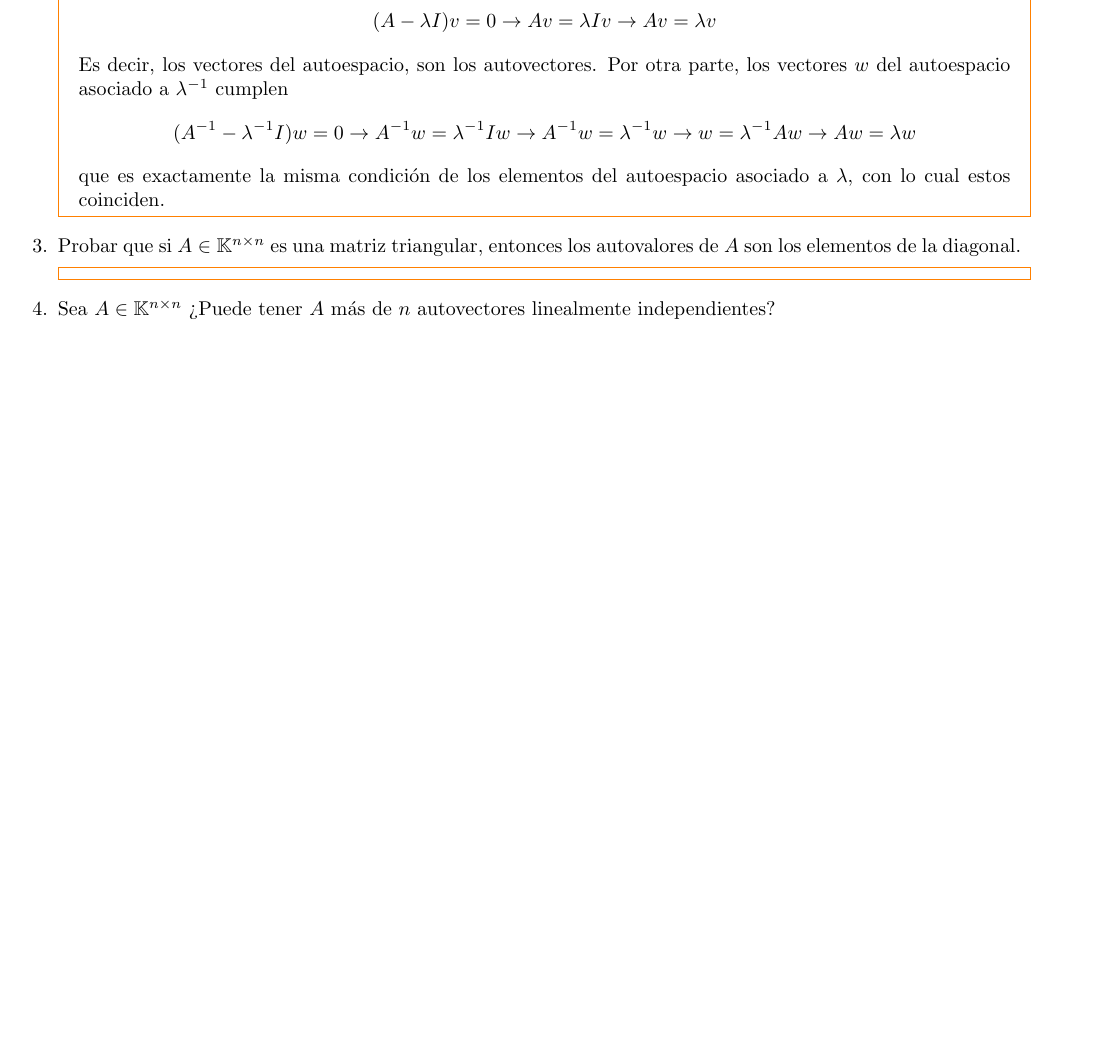
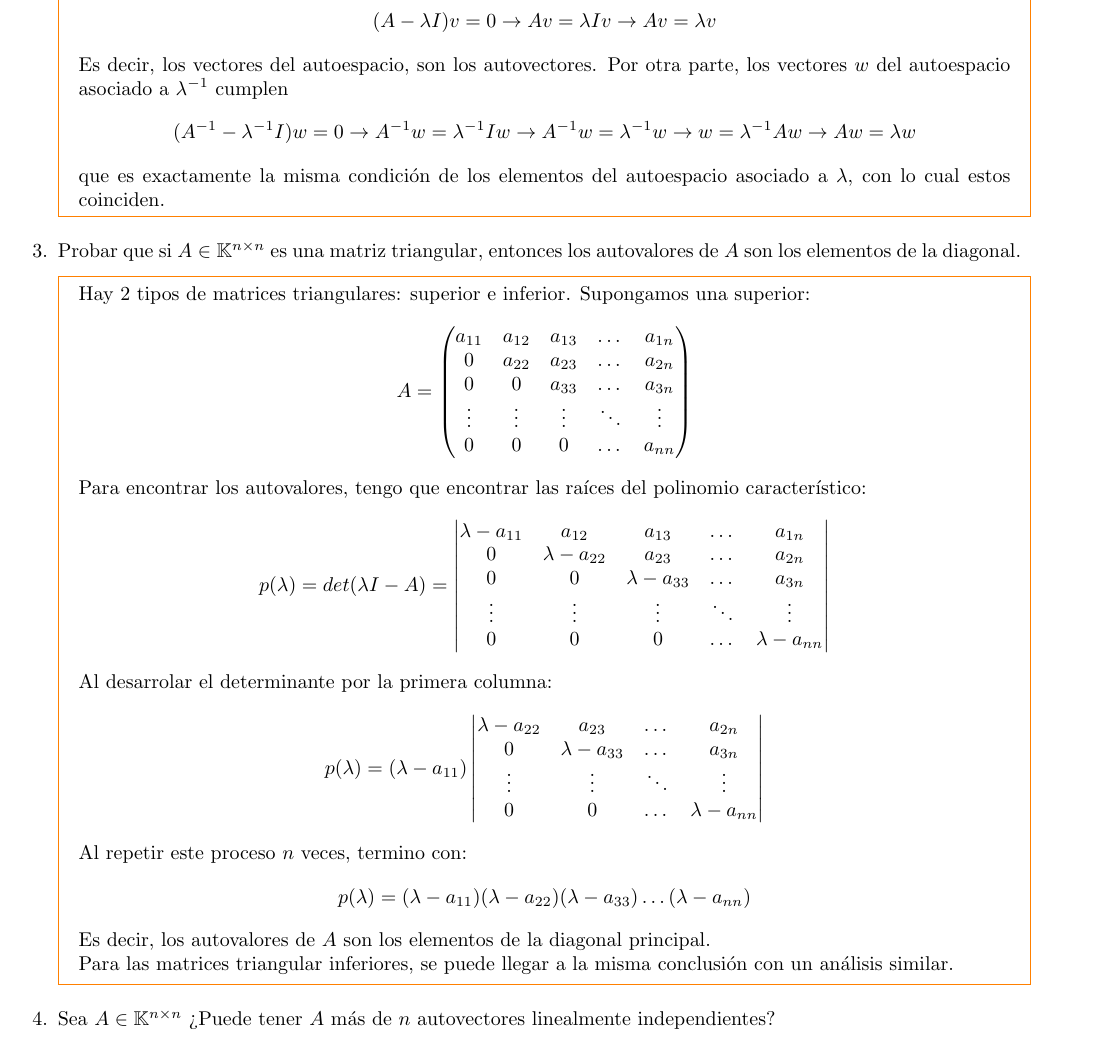
Before and after one commit to SantiTB/AlgebraLineal_TP5, a LaTeX document (P5.tex, which reads Ejs/e3.tex): part of page 2 of 4, cut so that both start at the same text, the shorter picture padded with empty space. Compiled offline with pdfLaTeX.

Commit message:
Ejercicio3

```diff
--- a/Ejs/e3.tex
+++ b/Ejs/e3.tex
@@ -1,4 +1,30 @@
 \item Probar que si $A\in\K^{n\times n}$ es una matriz triangular, entonces los autovalores de $A$ son los elementos de la diagonal.
     \begin{mdframed}[style=s]
-
+        Hay 2 tipos de matrices triangulares: superior e inferior. Supongamos una superior:
+        \[A=\begin{pmatrix}
+            a_{11}&a_{12}&a_{13}&\dots &a_{1n}\\
+            0     &a_{22}&a_{23}&\dots &a_{2n}\\
+            0     &0     &a_{33}&\dots &a_{3n}\\
+            \vdots&\vdots&\vdots&\ddots&\vdots\\
+            0     &0     &0     &\dots &a_{nn}
+        \end{pmatrix}\]
+        Para encontrar los autovalores, tengo que encontrar las raíces del polinomio característico:
+        \[p(\lambda)=det(\lambda I-A)=\begin{vmatrix}
+            \lambda-a_{11}&a_{12}        &a_{13}        &\dots &a_{1n}\\
+            0             &\lambda-a_{22}&a_{23}        &\dots &a_{2n}\\
+            0             &0             &\lambda-a_{33}&\dots &a_{3n}\\
+            \vdots        &\vdots        &\vdots        &\ddots&\vdots\\
+            0             &0             &0             &\dots &\lambda-a_{nn}
+        \end{vmatrix}\]
+        Al desarrolar el determinante por la primera columna:
+        \[p(\lambda)=(\lambda-a_{11})\begin{vmatrix}
+            \lambda-a_{22}&a_{23}        &\dots &a_{2n}\\
+            0             &\lambda-a_{33}&\dots &a_{3n}\\
+            \vdots        &\vdots        &\ddots&\vdots\\
+            0             &0             &\dots &\lambda-a_{nn}
+        \end{vmatrix}\]
+        Al repetir este proceso $n$ veces, termino con:
+        \[p(\lambda)=(\lambda-a_{11})(\lambda-a_{22})(\lambda-a_{33})\dots(\lambda-a_{nn})\]
+        Es decir, los autovalores de $A$ son los elementos de la diagonal principal.\\
+        Para las matrices triangular inferiores, se puede llegar a la misma conclusión con un análisis similar.
     \end{mdframed}
```
Also changed, not shown: 4 other files.
